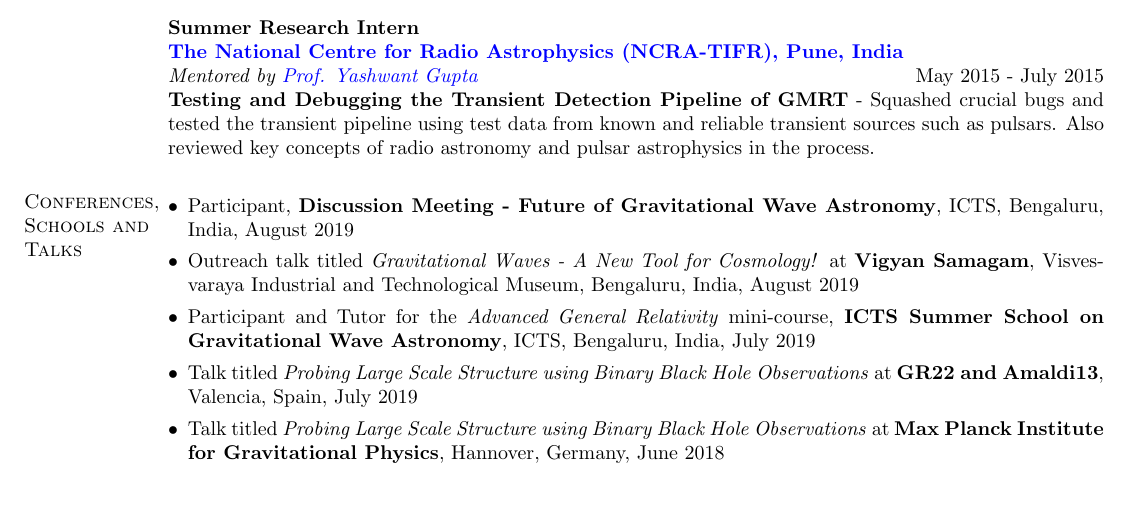
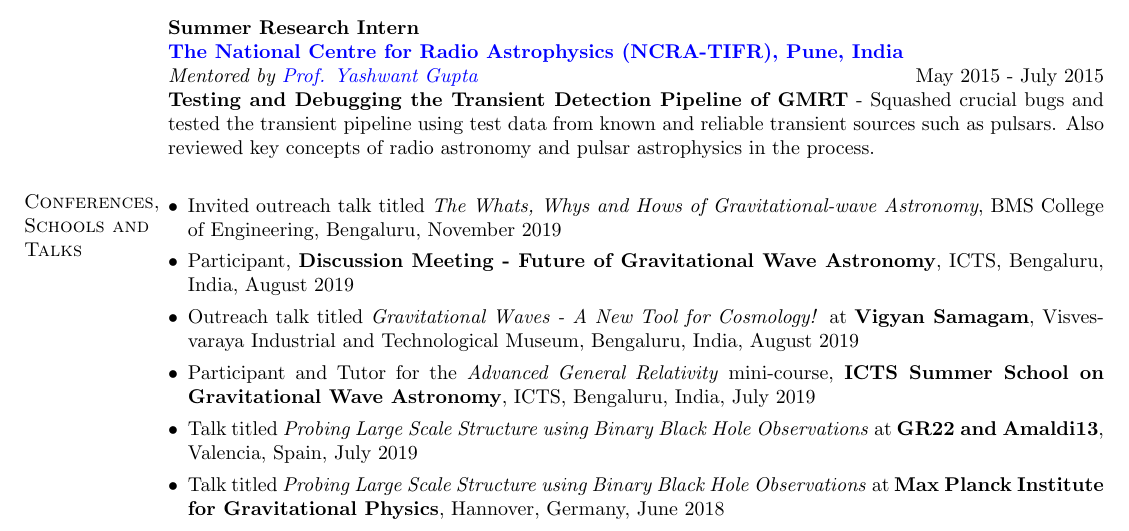
Before and after one commit to adivijaykumar/resume, a LaTeX CV (main.tex): part of page 1 of 2, cut so that both start at the same text, the shorter picture padded with empty space. Compiled offline with pdfLaTeX.

Commit message:
Add BMSCE talk

```diff
--- a/main.tex
+++ b/main.tex
@@ -94,6 +94,7 @@
 
 \section{Conferences, Schools and Talks}
 \begin{itemize}[leftmargin=*]
+ \item Invited outreach talk titled \textit{The Whats, Whys and Hows of Gravitational-wave Astronomy}, BMS College of Engineering, Bengaluru, November 2019
  \item Participant, \textbf{Discussion Meeting - Future of Gravitational Wave Astronomy}, ICTS, Bengaluru, India, August 2019
  \item Outreach talk titled \textit{Gravitational Waves - A New Tool for Cosmology!} at \textbf{Vigyan Samagam}, Visvesvaraya Industrial and Technological Museum, Bengaluru, India, August 2019
  \item Participant and Tutor for the \textit{Advanced General Relativity} mini-course, \textbf{ICTS Summer School on Gravitational Wave Astronomy}, ICTS, Bengaluru, India, July 2019
```
